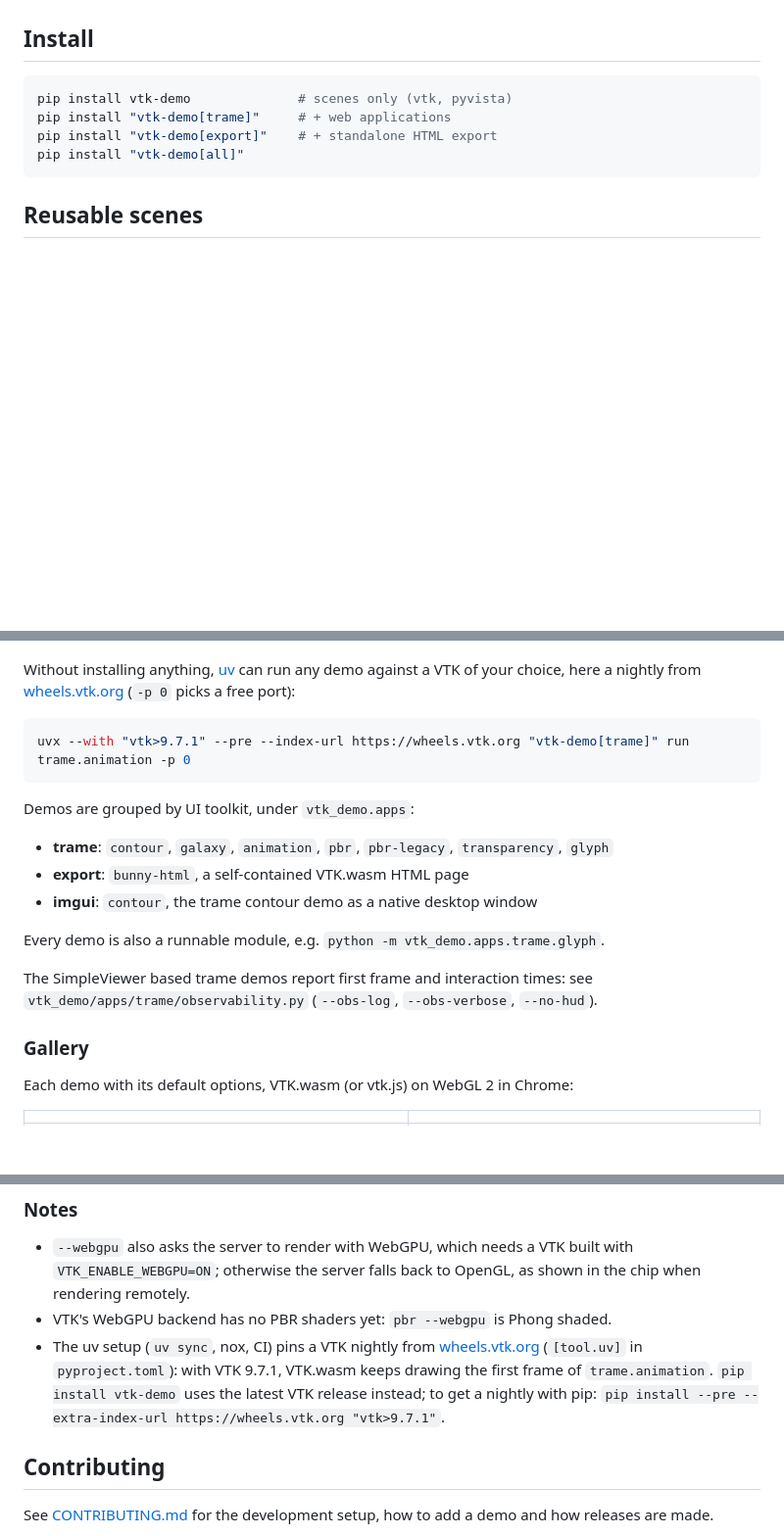
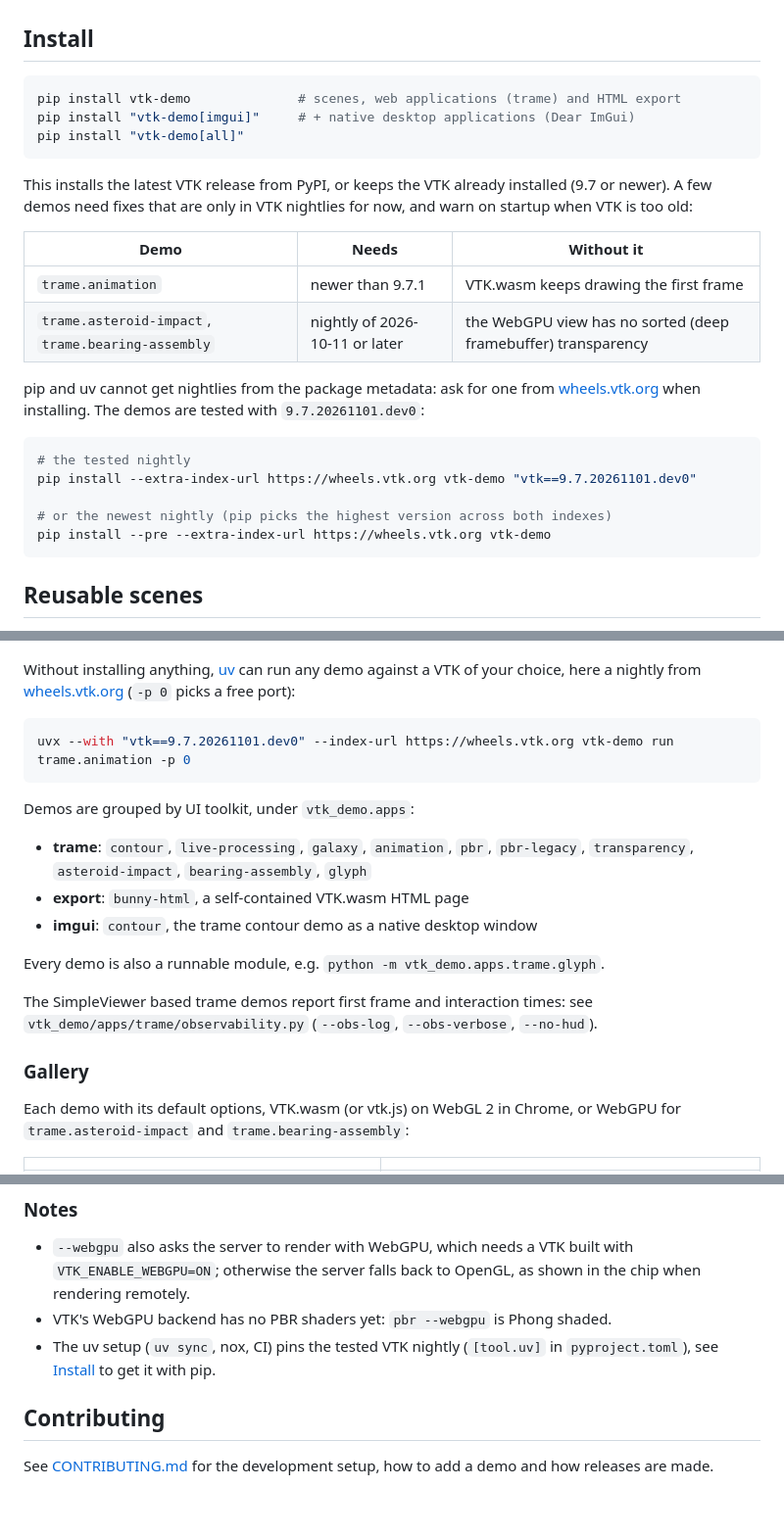
Before and after one commit to Kitware/vtk-demo, a Markdown page: README.md, 3 parts joined by grey strips. Shown at 98% size. Rendered like a GitHub page; blank space fills up the shorter version.

````diff
--- a/README.md
+++ b/README.md
@@ -8,10 +8,30 @@ the browser with trame, standalone HTML exports, and Dear ImGui).
 ## Install
 
 ```bash
-pip install vtk-demo              # scenes only (vtk, pyvista)
-pip install "vtk-demo[trame]"     # + web applications
-pip install "vtk-demo[export]"    # + standalone HTML export
+pip install vtk-demo              # scenes, web applications (trame) and HTML export
+pip install "vtk-demo[imgui]"     # + native desktop applications (Dear ImGui)
 pip install "vtk-demo[all]"
+```
+
+This installs the latest VTK release from PyPI, or keeps the VTK already
+installed (9.7 or newer). A few demos need fixes that are only in VTK nightlies
+for now, and warn on startup when VTK is too old:
+
+| Demo | Needs | Without it |
+| --- | --- | --- |
+| `trame.animation` | newer than 9.7.1 | VTK.wasm keeps drawing the first frame |
+| `trame.asteroid-impact`, `trame.bearing-assembly` | nightly of 2026-10-11 or later | the WebGPU view has no sorted (deep framebuffer) transparency |
+
+pip and uv cannot get nightlies from the package metadata: ask for one from
+[wheels.vtk.org](https://wheels.vtk.org) when installing. The demos are tested
+with `9.7.20261101.dev0`:
+
+```bash
+# the tested nightly
+pip install --extra-index-url https://wheels.vtk.org vtk-demo "vtk==9.7.20261101.dev0"
+
+# or the newest nightly (pip picks the highest version across both indexes)
+pip install --pre --extra-index-url https://wheels.vtk.org vtk-demo
 ```
 
 ## Reusable scenes
@@ -83,13 +103,13 @@ against a VTK of your choice, here a nightly from
 [wheels.vtk.org](https://wheels.vtk.org) (`-p 0` picks a free port):
 
 ```bash
-uvx --with "vtk>9.7.1" --pre --index-url https://wheels.vtk.org "vtk-demo[trame]" run trame.animation -p 0
+uvx --with "vtk==9.7.20261101.dev0" --index-url https://wheels.vtk.org vtk-demo run trame.animation -p 0
 ```
 
 Demos are grouped by UI toolkit, under `vtk_demo.apps`:
 
-- **trame**: `contour`, `galaxy`, `animation`, `pbr`,
-  `pbr-legacy`, `transparency`, `glyph`
+- **trame**: `contour`, `live-processing`, `galaxy`, `animation`, `pbr`,
+  `pbr-legacy`, `transparency`, `asteroid-impact`, `bearing-assembly`, `glyph`
 - **export**: `bunny-html`, a self-contained VTK.wasm HTML page
 - **imgui**: `contour`, the trame contour demo as a native desktop window
 
@@ -100,7 +120,8 @@ see `vtk_demo/apps/trame/observability.py` (`--obs-log`, `--obs-verbose`, `--no-
 
 ### Gallery
 
-Each demo with its default options, VTK.wasm (or vtk.js) on WebGL 2 in Chrome:
+Each demo with its default options, VTK.wasm (or vtk.js) on WebGL 2 in Chrome,
+or WebGPU for `trame.asteroid-impact` and `trame.bearing-assembly`:
 
 | | |
 | --- | --- |
@@ -119,11 +144,8 @@ Each demo with its default options, VTK.wasm (or vtk.js) on WebGL 2 in Chrome:
   built with `VTK_ENABLE_WEBGPU=ON`; otherwise the server falls back to OpenGL,
   as shown in the chip when rendering remotely.
 - VTK's WebGPU backend has no PBR shaders yet: `pbr --webgpu` is Phong shaded.
-- The uv setup (`uv sync`, nox, CI) pins a VTK nightly from
-  [wheels.vtk.org](https://wheels.vtk.org) (`[tool.uv]` in `pyproject.toml`):
-  with VTK 9.7.1, VTK.wasm keeps drawing the first frame of `trame.animation`.
-  `pip install vtk-demo` uses the latest VTK release instead; to get a nightly
-  with pip: `pip install --pre --extra-index-url https://wheels.vtk.org "vtk>9.7.1"`.
+- The uv setup (`uv sync`, nox, CI) pins the tested VTK nightly
+  (`[tool.uv]` in `pyproject.toml`), see [Install](#install) to get it with pip.
 
 ## Contributing
 
````
Also changed, not shown: other parts of README.md (+12 -8 lines), docs/screenshots/trame-asteroid-impact.jpg (added), docs/screenshots/trame-bearing-assembly.jpg (added), docs/screenshots/trame-live-processing.jpg (added), 9 other files.
